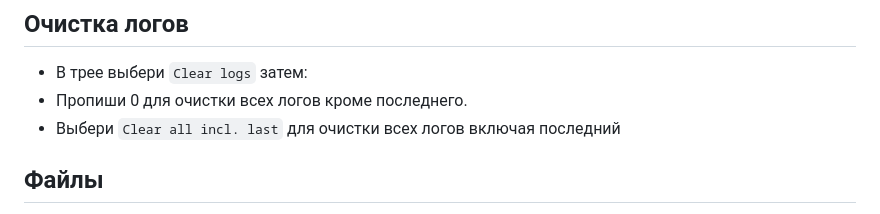
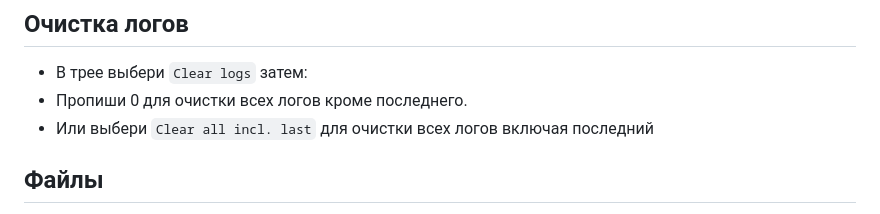
Before and after one commit to pavelinbs-afk/yamusicrpc, a Markdown page: README.md, the part around the change. GitHub-like rendering.

```diff
--- a/README.md
+++ b/README.md
@@ -71,8 +71,8 @@ npm start
 ## Очистка логов
 
 - В трее выбери `Clear logs` затем:
- -  Пропиши 0 для очистки всех логов кроме последнего.
- - Выбери `Clear all incl. last` для очистки всех логов включая последний
+ - Пропиши 0 для очистки всех логов кроме последнего.
+ - Или выбери `Clear all incl. last` для очистки всех логов включая последний
 ## Файлы
 
 - `index.js` — основная программа (Discord RPC + WebSocket).
```
